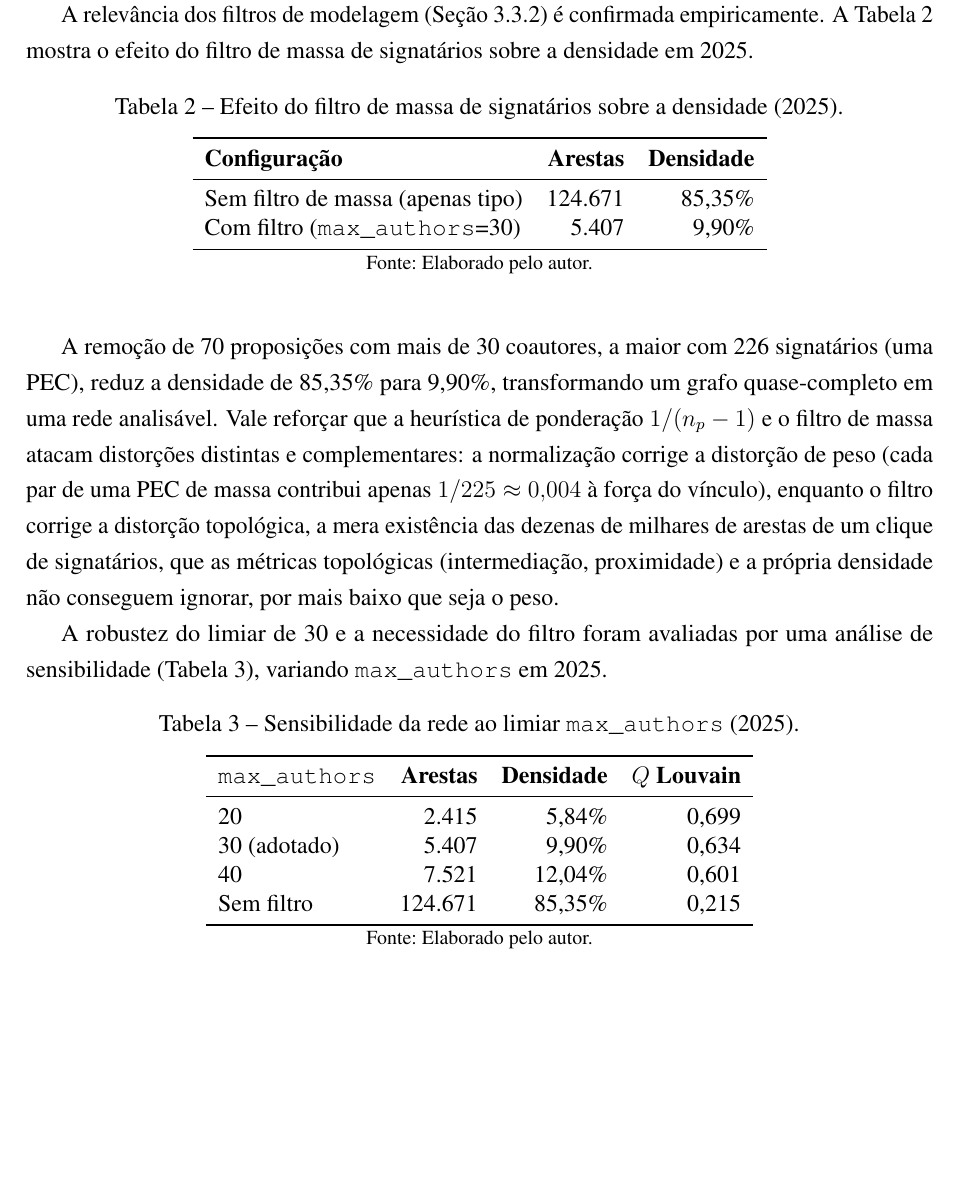
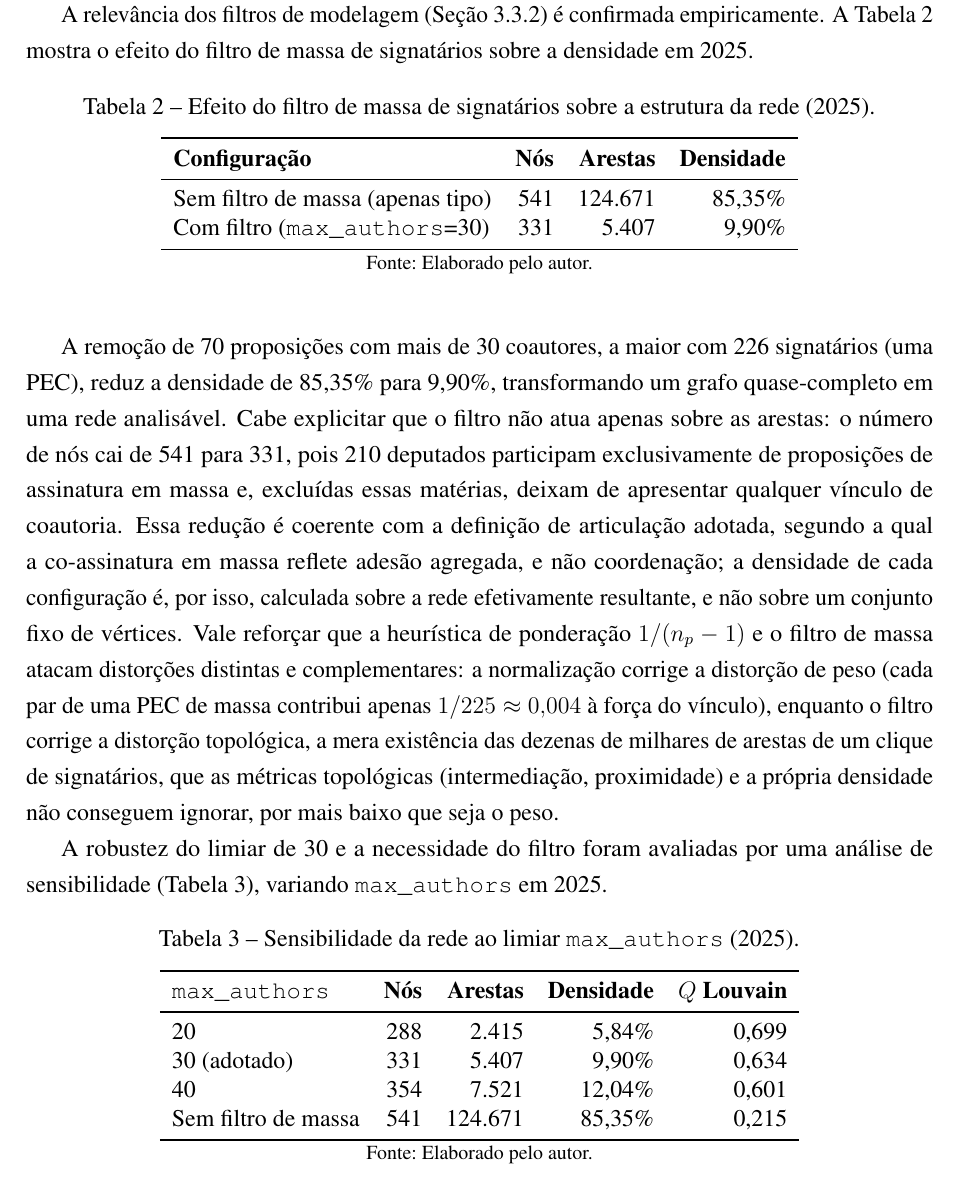
Before and after one commit to fvilhalva/parliament-graph-architecture, a LaTeX thesis (doc/PFC/monografia.tex): part of page 56 of 70, cut so that both start at the same text, the shorter picture padded with empty space. Compiled offline with pdfLaTeX.

Commit message:
feat(monografia): update table captions and improve clarity in analysis of co-authorship network feat(sensitivity): include node count in measurements and update documentation for clarity

```diff
--- a/doc/PFC/monografia.tex
+++ b/doc/PFC/monografia.tex
@@ -1296,20 +1296,20 @@ class AnalysisStore(Protocol):
 
     \begin{table}[H]
     \centering
-    \caption{Efeito do filtro de massa de signatários sobre a densidade (2025).}
+    \caption{Efeito do filtro de massa de signatários sobre a estrutura da rede (2025).}
     \label{tab:filtros}
-    \begin{tabular}{lrr}
+    \begin{tabular}{lrrr}
     \toprule
-    \textbf{Configuração} & \textbf{Arestas} & \textbf{Densidade} \\
+    \textbf{Configuração} & \textbf{Nós} & \textbf{Arestas} & \textbf{Densidade} \\
     \midrule
-    Sem filtro de massa (apenas tipo)      & 124.671 & 85,35\% \\
-    Com filtro (\texttt{max\_authors}=30)  & 5.407   & 9,90\%  \\
+    Sem filtro de massa (apenas tipo)      & 541 & 124.671 & 85,35\% \\
+    Com filtro (\texttt{max\_authors}=30)  & 331 & 5.407   & 9,90\%  \\
     \bottomrule
     \end{tabular}
     \fonte{Elaborado pelo autor.}
     \end{table}
 
-    A remoção de 70 proposições com mais de 30 coautores, a maior com 226 signatários (uma PEC), reduz a densidade de 85,35\% para 9,90\%, transformando um grafo quase-completo em uma rede analisável. Vale reforçar que a heurística de ponderação $1/(n_p-1)$ e o filtro de massa atacam distorções distintas e complementares: a normalização corrige a distorção de peso (cada par de uma PEC de massa contribui apenas $1/225 \approx 0{,}004$ à força do vínculo), enquanto o filtro corrige a distorção topológica, a mera existência das dezenas de milhares de arestas de um clique de signatários, que as métricas topológicas (intermediação, proximidade) e a própria densidade não conseguem ignorar, por mais baixo que seja o peso.
+    A remoção de 70 proposições com mais de 30 coautores, a maior com 226 signatários (uma PEC), reduz a densidade de 85,35\% para 9,90\%, transformando um grafo quase-completo em uma rede analisável. Cabe explicitar que o filtro não atua apenas sobre as arestas: o número de nós cai de 541 para 331, pois 210 deputados participam exclusivamente de proposições de assinatura em massa e, excluídas essas matérias, deixam de apresentar qualquer vínculo de coautoria. Essa redução é coerente com a definição de articulação adotada, segundo a qual a co-assinatura em massa reflete adesão agregada, e não coordenação; a densidade de cada configuração é, por isso, calculada sobre a rede efetivamente resultante, e não sobre um conjunto fixo de vértices. Vale reforçar que a heurística de ponderação $1/(n_p-1)$ e o filtro de massa atacam distorções distintas e complementares: a normalização corrige a distorção de peso (cada par de uma PEC de massa contribui apenas $1/225 \approx 0{,}004$ à força do vínculo), enquanto o filtro corrige a distorção topológica, a mera existência das dezenas de milhares de arestas de um clique de signatários, que as métricas topológicas (intermediação, proximidade) e a própria densidade não conseguem ignorar, por mais baixo que seja o peso.
 
     A robustez do limiar de 30 e a necessidade do filtro foram avaliadas por uma análise de sensibilidade (Tabela~\ref{tab:sensibilidade}), variando \texttt{max\_authors} em 2025.
 
@@ -1317,14 +1317,14 @@ class AnalysisStore(Protocol):
     \centering
     \caption{Sensibilidade da rede ao limiar \texttt{max\_authors} (2025).}
     \label{tab:sensibilidade}
-    \begin{tabular}{lrrr}
+    \begin{tabular}{lrrrr}
     \toprule
-    \texttt{max\_authors} & \textbf{Arestas} & \textbf{Densidade} & \textbf{$Q$ Louvain} \\
+    \texttt{max\_authors} & \textbf{Nós} & \textbf{Arestas} & \textbf{Densidade} & \textbf{$Q$ Louvain} \\
     \midrule
-    20                 & 2.415   & 5,84\%  & 0,699 \\
-    30 (adotado)       & 5.407   & 9,90\%  & 0,634 \\
-    40                 & 7.521   & 12,04\% & 0,601 \\
-    Sem filtro         & 124.671 & 85,35\% & 0,215 \\
+    20                     & 288 & 2.415   & 5,84\%  & 0,699 \\
+    30 (adotado)           & 331 & 5.407   & 9,90\%  & 0,634 \\
+    40                     & 354 & 7.521   & 12,04\% & 0,601 \\
+    Sem filtro de massa    & 541 & 124.671 & 85,35\% & 0,215 \\
     \bottomrule
     \end{tabular}
     \fonte{Elaborado pelo autor.}
```
Also changed, not shown: 1 other file.
